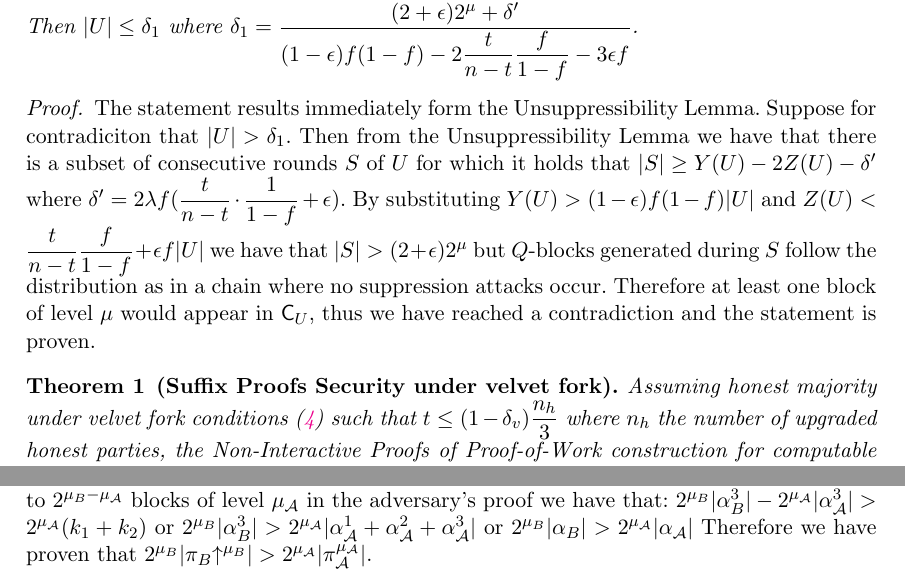
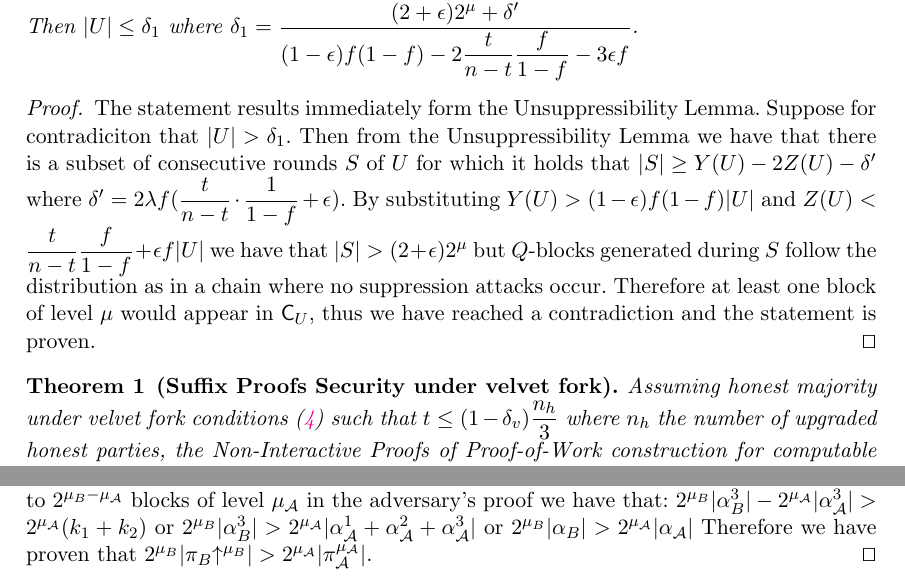
Before and after one commit to decrypto-org/nipopow-velvet, a LaTeX thesis (main.tex, which reads analysis.tex): two parts of pages 20 and 22 of 27, joined at a grey line, cut so that both start at the same text. Compiled offline with pdfLaTeX.

Commit message:
Add missing QEDs

```diff
--- a/analysis.tex
+++ b/analysis.tex
@@ -147,6 +147,7 @@ which is equivalent to $\dfrac{t}{n-t} < \dfrac{1-\delta_v}{3}g$ for $\epsilon''
     $\delta' = 2 \lambda f (\dfrac{t}{n-t} \cdot \dfrac{1}{1-f} + \epsilon)$. By substituting
     $Y(U) > (1-\epsilon)f(1-f) \lvert U \rvert$ and
     $Z(U) < \dfrac{t}{n-t} \dfrac{f}{1-f} +\epsilon f \lvert U \rvert$ we have that $\lvert S \rvert > (2+\epsilon)2^{\mu}$ but $Q$-blocks generated during $S$ follow the distribution as in a chain where no suppression attacks occur. Therefore at least one block of level $\mu$ would appear in $\chain_U$, thus we have reached a contradiction and the statement is proven.
+\qed
 \end{proof}
 
 \begin{theorem}[Suffix Proofs Security under velvet fork]
@@ -194,4 +195,5 @@ $2^{\mu_B} \lvert \alpha{_B^{3}} \rvert - 2^{\mu_\mathcal{A}} \lvert \alpha_\mat
 or $2^{\mu_B} \lvert \alpha{_B^{3}} \rvert > 2^{\mu_\mathcal{A}} \lvert \alpha_\mathcal{A}^{1} + \alpha_\mathcal{A}^{2} + \alpha_\mathcal{A}^{3}\rvert $
 or $2^{\mu_B} \lvert \alpha{_B} \rvert > 2^{\mu_\mathcal{A}} \lvert \alpha_\mathcal{A} \rvert $
 Therefore we have proven that $2^{\mu_B} \lvert \pi_B \upchain^{\mu_B} \rvert > 2^{\mu_\mathcal{A}} \lvert \pi_\mathcal{A}^{\mu_\mathcal{A}} \rvert$.
+\qed
 \end{proof}
```
Also changed, not shown: construction.tex (+2 -0 lines).
